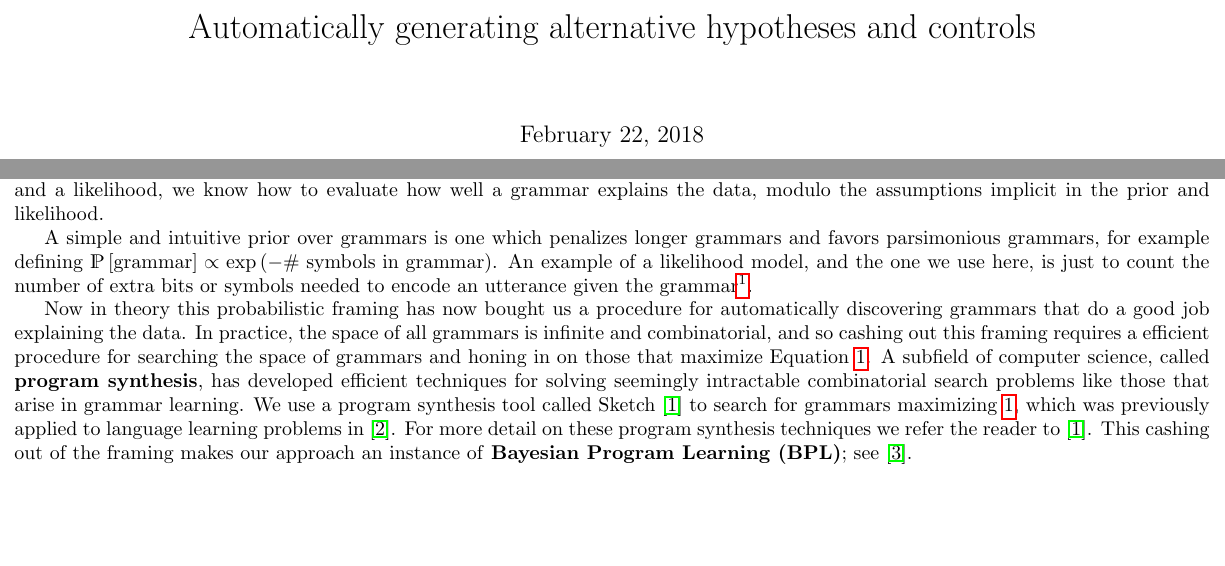
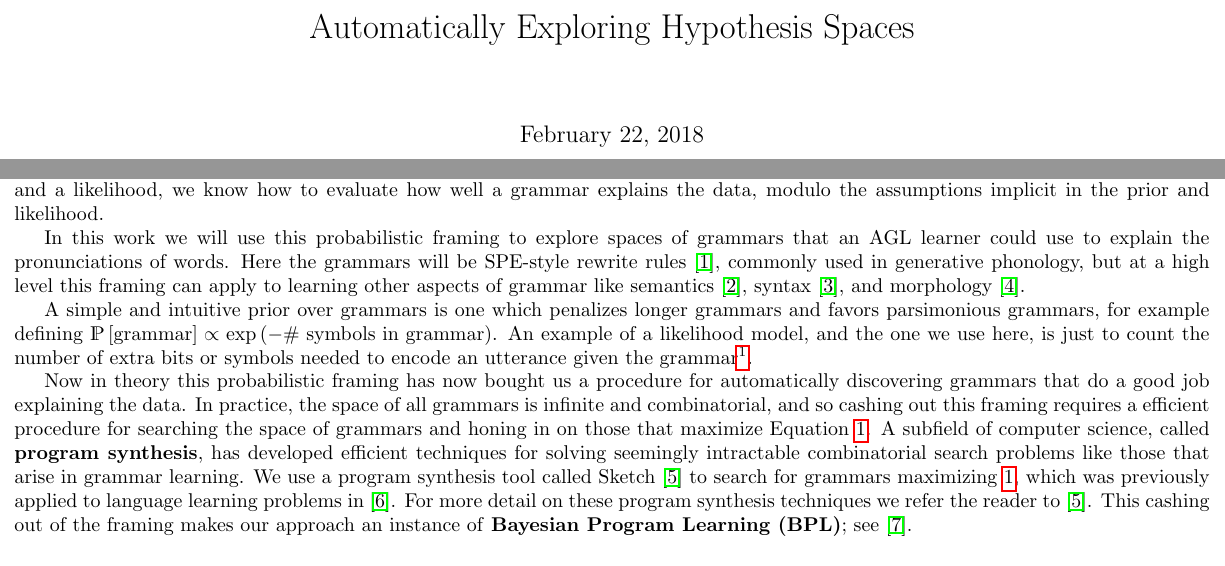
Before and after one commit to ellisk42/phonologyPaper, a LaTeX document (topics.tex): two parts of page 1 of 4, joined at a grey line, cut at the place of the change, the shorter picture padded with empty space. The pictures show the PDF file topics.pdf that the author committed with the source.

Commit message:
small amount of writing

```diff
--- a/topics.tex
+++ b/topics.tex
@@ -18,7 +18,7 @@
 \usepackage{algorithm}
 \usepackage{algorithmic}
 
-\title{Automatically generating alternative hypotheses and controls}
+\title{Automatically Exploring Hypothesis Spaces}
 %\author{Kevin Ellis, Timothy O'Donnell}
 
 \newcommand{\nextForm}[1]{\rotatebox[origin=c]{270}{$_{\curvearrowright}$}$_{#1}$}
@@ -53,6 +53,15 @@ collection of utterances.
 Once we have a prior and a likelihood,
 we know how to evaluate how well a grammar explains the data, modulo the assumptions implicit in the
 prior and likelihood.
+
+In this work we will use this probabilistic framing
+to explore spaces of grammars
+that an AGL learner could use to explain
+the pronunciations of words.
+Here the grammars will be SPE-style rewrite rules~\cite{chomsky1968sound},
+commonly used in generative phonology,
+but at a high level this framing can apply to
+learning other aspects of grammar like semantics~\cite{piantadosi2011learning}, syntax~\cite{perfors2011learnability}, and morphology~\cite{tim}.
 
 A simple and intuitive prior over grammars is one which penalizes longer grammars and favors parsimonious grammars, for example defining $\probability\left[\text{grammar} \right]\propto\exp\left(- \text{\# symbols in grammar} \right)$. An example of a likelihood model,
 and the one we use here,
```
Also changed, not shown: topics.pdf, topics.tex (2 more changed lines).
